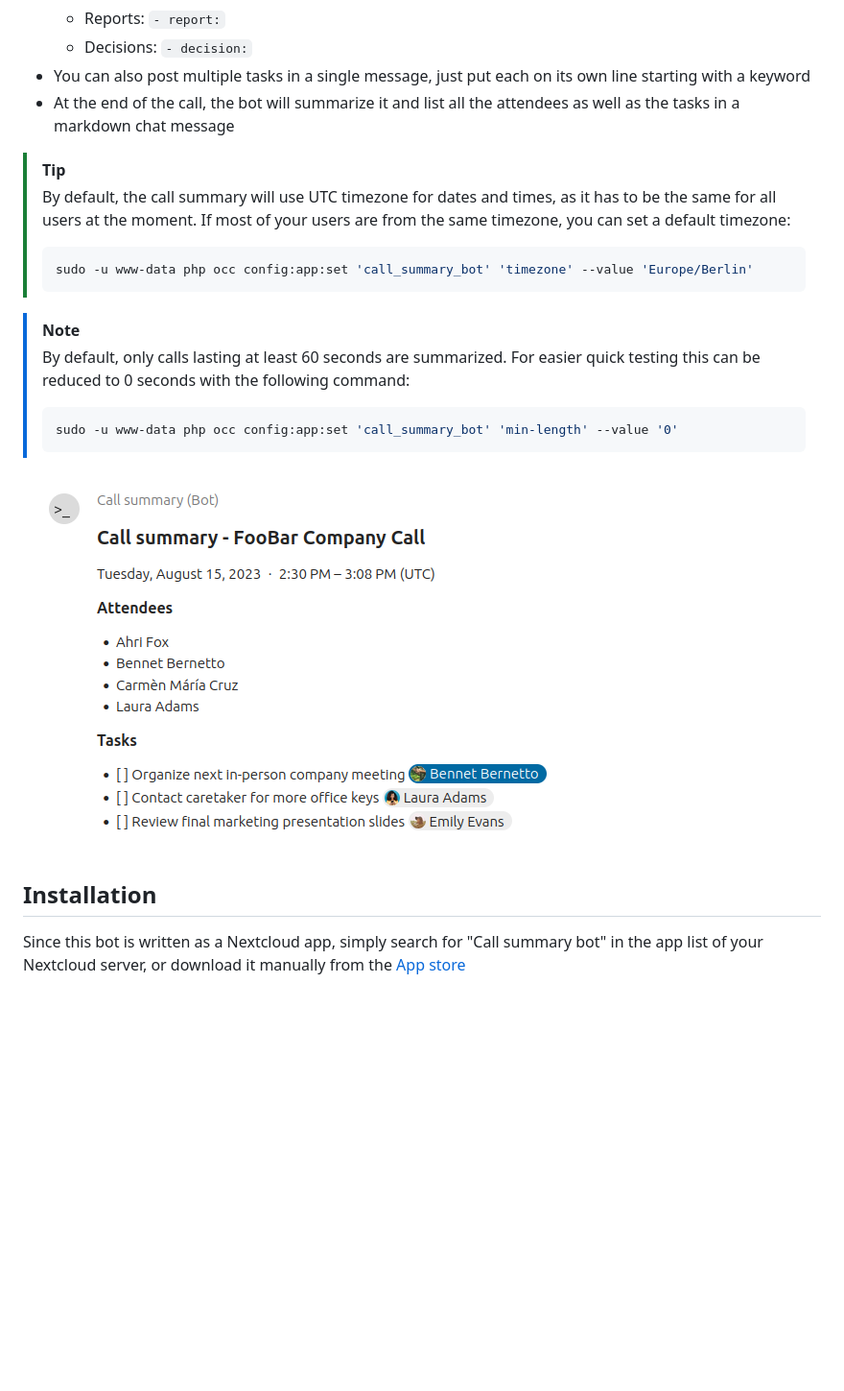
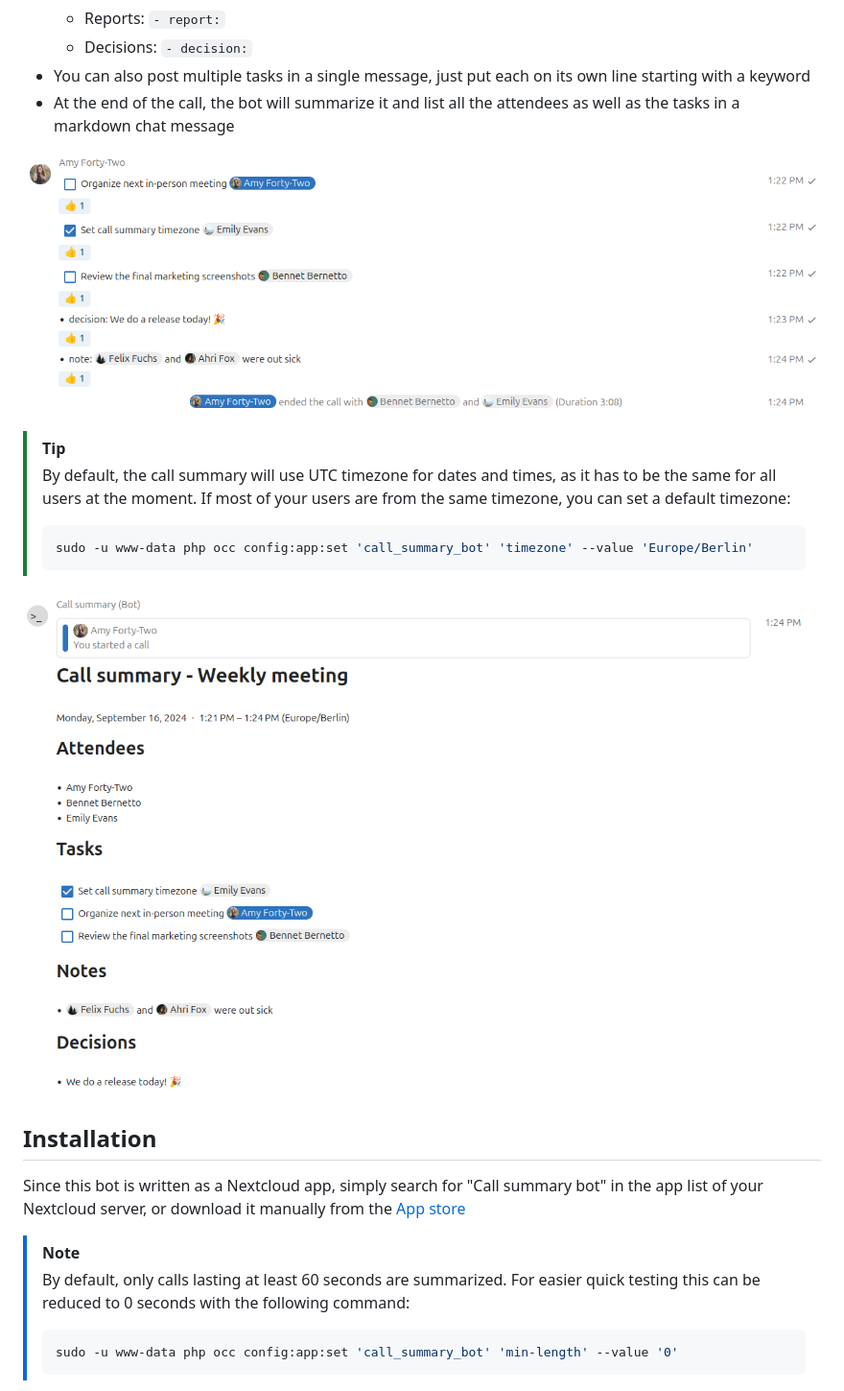
Before and after one commit to nextcloud/call_summary_bot, a Markdown page: README.md, the part around one of its changes. Shown at 96% size. Drawn GitHub-style; pictures changed too: docs/chatlog.png (added), docs/screenshot.png; blank space fills up the shorter version.

````diff
--- a/README.md
+++ b/README.md
@@ -23,6 +25,8 @@ The call summary bot posts an overview message after the call listing all partic
 - You can also post multiple tasks in a single message, just put each on its own line starting with a keyword
 - At the end of the call, the bot will summarize it and list all the attendees as well as the tasks in a markdown chat message
 
+![Screenshot showing the chat log](docs/chatlog.png)
+
 > [!TIP]
 > By default, the call summary will use UTC timezone for dates and times, as it has to be the same for all users at the moment.
 > If most of your users are from the same timezone, you can set a default timezone:
@@ -30,15 +34,14 @@ The call summary bot posts an overview message after the call listing all partic
 > sudo -u www-data php occ config:app:set 'call_summary_bot' 'timezone' --value 'Europe/Berlin'
 > ```
 
+![Screenshot showing the call summary message](docs/screenshot.png)
+
+## Installation
+
+Since this bot is written as a Nextcloud app, simply search for "Call summary bot" in the app list of your Nextcloud server, or download it manually from the [App store](https://apps.nextcloud.com/apps/call_summary_bot)
+
 > [!NOTE]
 > By default, only calls lasting at least 60 seconds are summarized. For easier quick testing this can be reduced to 0 seconds with the following command:
 > ```shell
 > sudo -u www-data php occ config:app:set 'call_summary_bot' 'min-length' --value '0'
 > ```
-
-
-![Screenshot showing a call summary chat message](docs/screenshot.png)
-
-## Installation
-
-Since this bot is written as a Nextcloud app, simply search for "Call summary bot" in the app list of your Nextcloud server, or download it manually from the [App store](https://apps.nextcloud.com/apps/call_summary_bot)
````
Also changed, not shown: other parts of README.md (+5 -3 lines), CHANGELOG.md (+9 -0 lines), docs/agenda.png (added), 1 other file.
